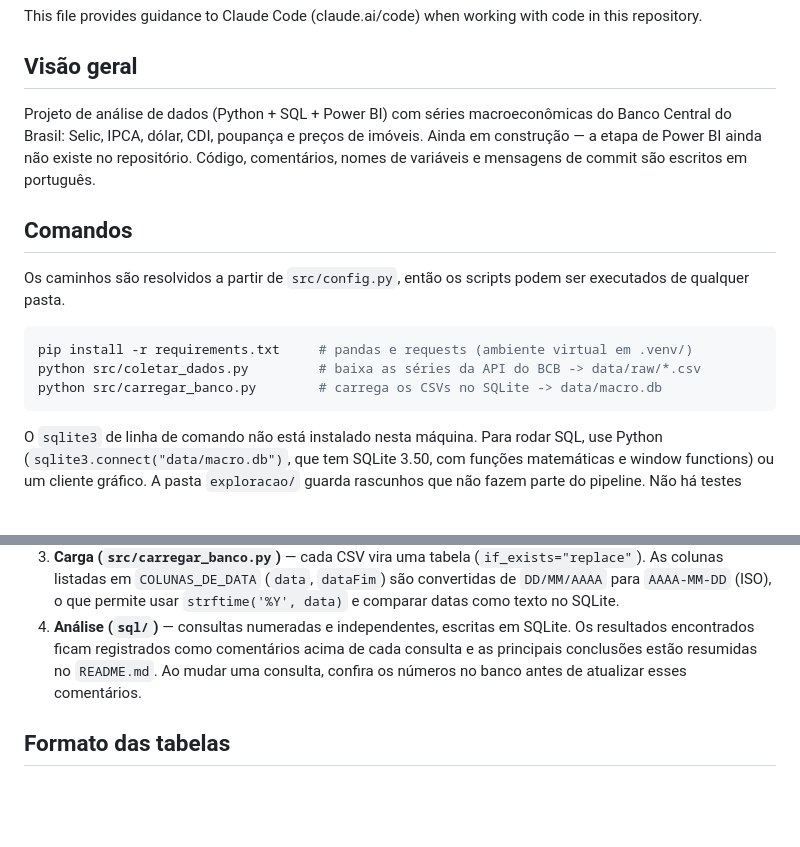
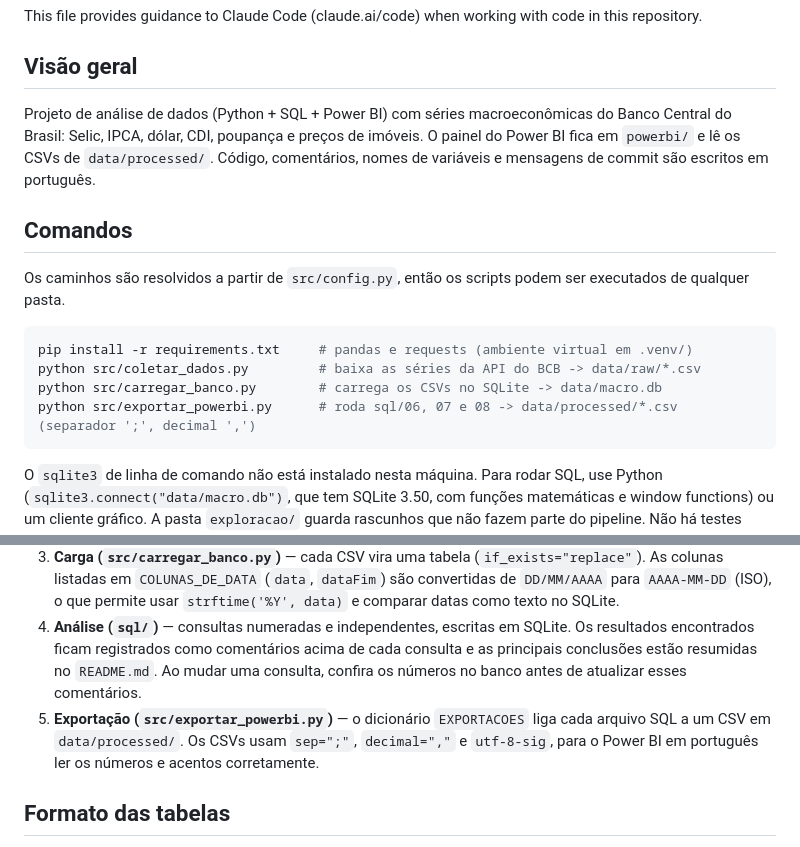
Before and after one commit to taniamiguel/analise-selic-inflacao-cambio, a Markdown page: CLAUDE.md, 2 parts joined by grey strips. Rendered like a GitHub page; blank space fills up the shorter version.

````diff
--- a/CLAUDE.md
+++ b/CLAUDE.md
@@ -4,7 +4,7 @@ This file provides guidance to Claude Code (claude.ai/code) when working with co
 
 ## Visão geral
 
-Projeto de análise de dados (Python + SQL + Power BI) com séries macroeconômicas do Banco Central do Brasil: Selic, IPCA, dólar, CDI, poupança e preços de imóveis. Ainda em construção — a etapa de Power BI ainda não existe no repositório. Código, comentários, nomes de variáveis e mensagens de commit são escritos em português.
+Projeto de análise de dados (Python + SQL + Power BI) com séries macroeconômicas do Banco Central do Brasil: Selic, IPCA, dólar, CDI, poupança e preços de imóveis. O painel do Power BI fica em `powerbi/` e lê os CSVs de `data/processed/`. Código, comentários, nomes de variáveis e mensagens de commit são escritos em português.
 
 ## Comandos
 
@@ -14,6 +14,7 @@ Os caminhos são resolvidos a partir de `src/config.py`, então os scripts podem
 pip install -r requirements.txt     # pandas e requests (ambiente virtual em .venv/)
 python src/coletar_dados.py         # baixa as séries da API do BCB -> data/raw/*.csv
 python src/carregar_banco.py        # carrega os CSVs no SQLite -> data/macro.db
+python src/exportar_powerbi.py      # roda sql/06, 07 e 08 -> data/processed/*.csv (separador ';', decimal ',')
 ```
 
 O `sqlite3` de linha de comando não está instalado nesta máquina. Para rodar SQL, use Python (`sqlite3.connect("data/macro.db")`, que tem SQLite 3.50, com funções matemáticas e window functions) ou um cliente gráfico. A pasta `exploracao/` guarda rascunhos que não fazem parte do pipeline. Não há testes automatizados nem linter configurados.
@@ -27,6 +28,7 @@ O `sqlite3` de linha de comando não está instalado nesta máquina. Para rodar
    - Cada período tem até `TENTATIVAS` tentativas. Se algum período falhar de vez, a série inteira é pulada e o CSV anterior é mantido, para nunca gravar uma série incompleta.
 3. **Carga (`src/carregar_banco.py`)** — cada CSV vira uma tabela (`if_exists="replace"`). As colunas listadas em `COLUNAS_DE_DATA` (`data`, `dataFim`) são convertidas de `DD/MM/AAAA` para `AAAA-MM-DD` (ISO), o que permite usar `strftime('%Y', data)` e comparar datas como texto no SQLite.
 4. **Análise (`sql/`)** — consultas numeradas e independentes, escritas em SQLite. Os resultados encontrados ficam registrados como comentários acima de cada consulta e as principais conclusões estão resumidas no `README.md`. Ao mudar uma consulta, confira os números no banco antes de atualizar esses comentários.
+5. **Exportação (`src/exportar_powerbi.py`)** — o dicionário `EXPORTACOES` liga cada arquivo SQL a um CSV em `data/processed/`. Os CSVs usam `sep=";"`, `decimal=","` e `utf-8-sig`, para o Power BI em português ler os números e acentos corretamente.
 
 ## Formato das tabelas
 
````
Also changed, not shown: README.md (+67 -11 lines), images/cenario.png (added), images/seu_dinheiro.png (added).
